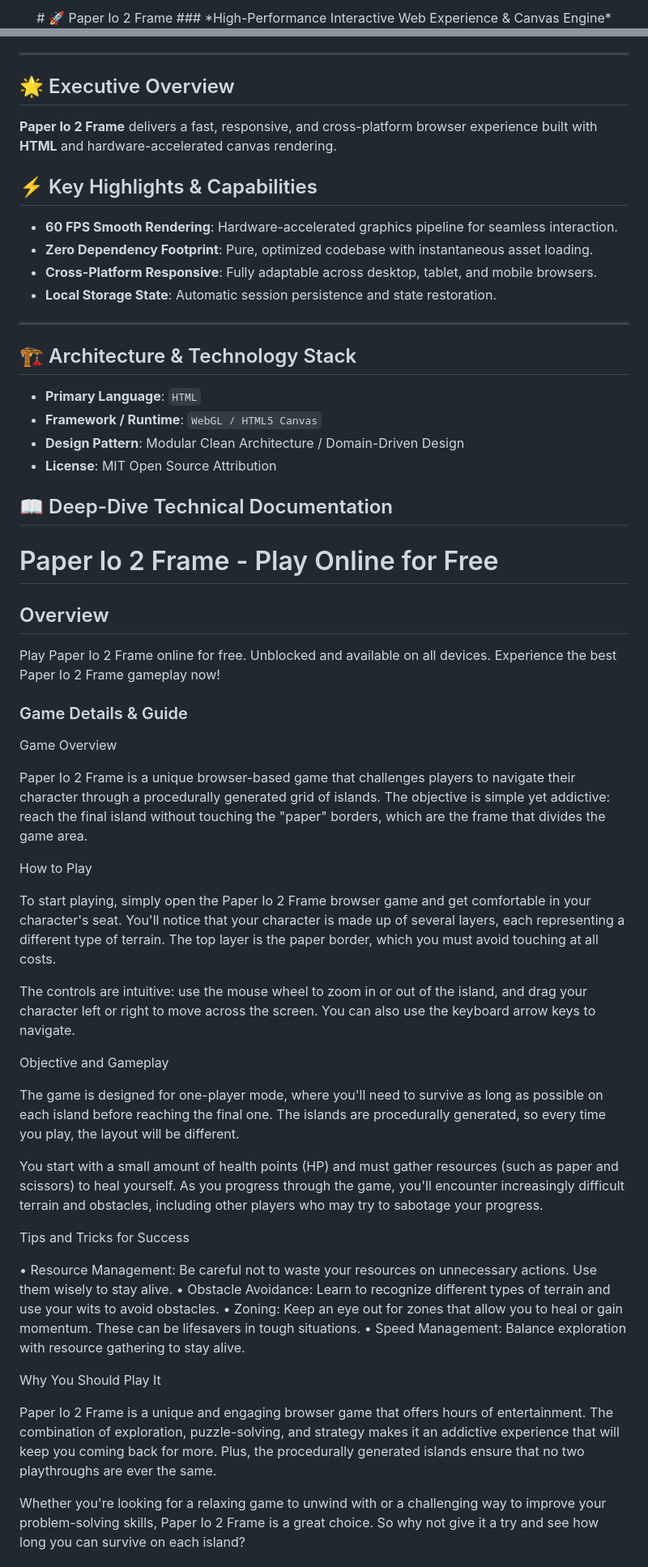
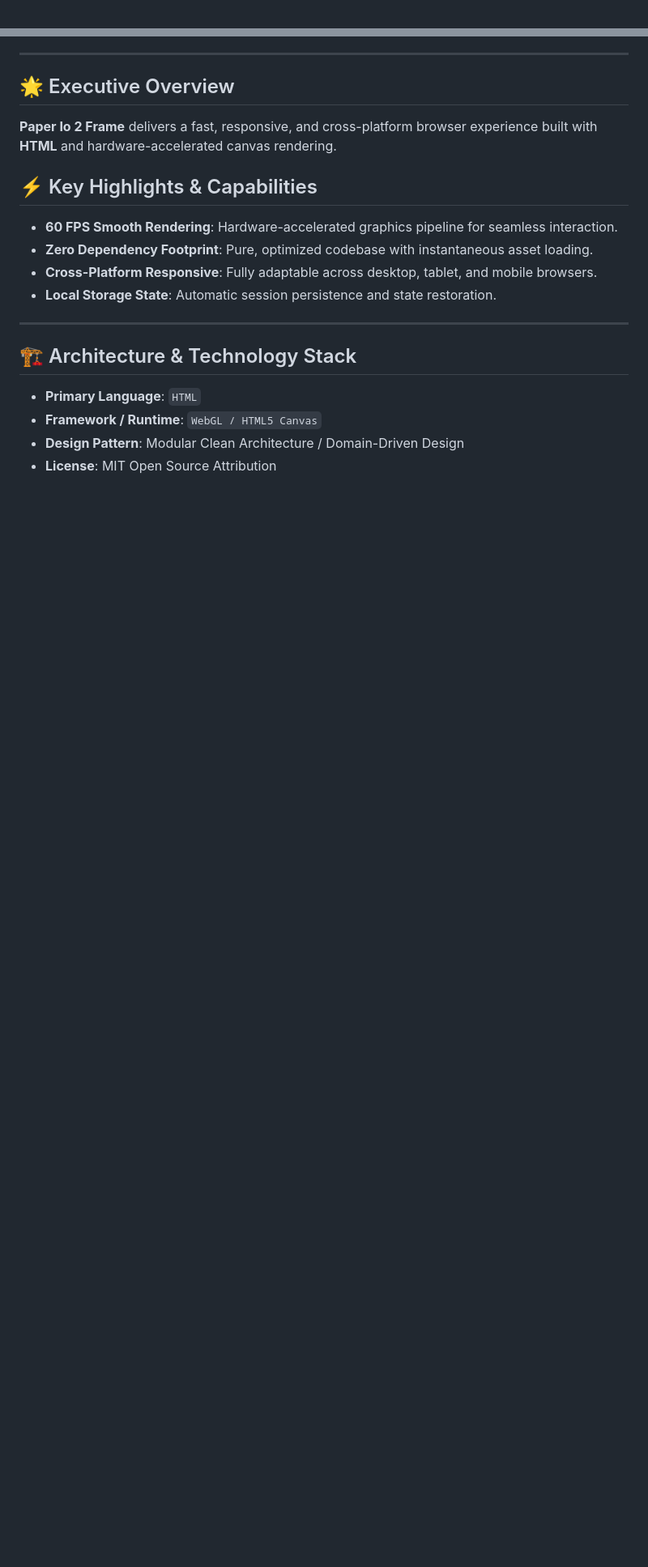
Before and after one commit to hsinidev/paper-io-2-frame, a Markdown page: README.md, 2 parts joined by grey strips. Shown at 81% size. GitHub-like rendering; blank space fills up the shorter version.

Commit message:
docs(readme): SEO optimization & standardized architect branding attribution (Hsini Mohamed)

```diff
--- a/README.md
+++ b/README.md
@@ -1,4 +1,2 @@
 <div align="center">
-# 🚀 Paper Io 2 Frame
-### *High-Performance Interactive Web Experience & Canvas Engine*
 
@@ -25,6 +29,7 @@
 - **Local Storage State**: Automatic session persistence and state restoration.
 
 ---
+
 ## 🏗️ Architecture & Technology Stack
 
 - **Primary Language**: `HTML`
@@ -32,48 +37,3 @@
 - **Design Pattern**: Modular Clean Architecture / Domain-Driven Design
 - **License**: MIT Open Source Attribution
 
-## 📖 Deep-Dive Technical Documentation
-
-# Paper Io 2 Frame - Play Online for Free
-
-## Overview
-Play Paper Io 2 Frame online for free. Unblocked and available on all devices. Experience the best Paper Io 2 Frame gameplay now!
-
-### Game Details & Guide
-Game Overview
-
-
-Paper Io 2 Frame is a unique browser-based game that challenges players to navigate their character through a procedurally generated grid of islands. The objective is simple yet addictive: reach the final island without touching the "paper" borders, which are the frame that divides the game area.
-
-
-How to Play
-
-
-To start playing, simply open the Paper Io 2 Frame browser game and get comfortable in your character's seat. You'll notice that your character is made up of several layers, each representing a different type of terrain. The top layer is the paper border, which you must avoid touching at all costs.
-
-The controls are intuitive: use the mouse wheel to zoom in or out of the island, and drag your character left or right to move across the screen. You can also use the keyboard arrow keys to navigate.
-
-
-Objective and Gameplay
-
-
-The game is designed for one-player mode, where you'll need to survive as long as possible on each island before reaching the final one. The islands are procedurally generated, so every time you play, the layout will be different.
-
-You start with a small amount of health points (HP) and must gather resources (such as paper and scissors) to heal yourself. As you progress through the game, you'll encounter increasingly difficult terrain and obstacles, including other players who may try to sabotage your progress.
-
-
-Tips and Tricks for Success
-
-• Resource Management: Be careful not to waste your resources on unnecessary actions. Use them wisely to stay alive.
-• Obstacle Avoidance: Learn to recognize different types of terrain and use your wits to avoid obstacles.
-• Zoning: Keep an eye out for zones that allow you to heal or gain momentum. These can be lifesavers in tough situations.
-• Speed Management: Balance exploration with resource gathering to stay alive.
-
-
-Why You Should Play It
-
-
-Paper Io 2 Frame is a unique and engaging browser game that offers hours of entertainment. The combination of exploration, puzzle-solving, and strategy makes it an addictive experience that will keep you coming back for more. Plus, the procedurally generated islands ensure that no two playthroughs are ever the same.
-
-Whether you're looking for a relaxing game to unwind with or a challenging way to improve your problem-solving skills, Paper Io 2 Frame is a great choice. So why not give it a try and see how long you can survive on each island?
-
```
Also changed, not shown: other parts of README.md (+13 -24 lines).
